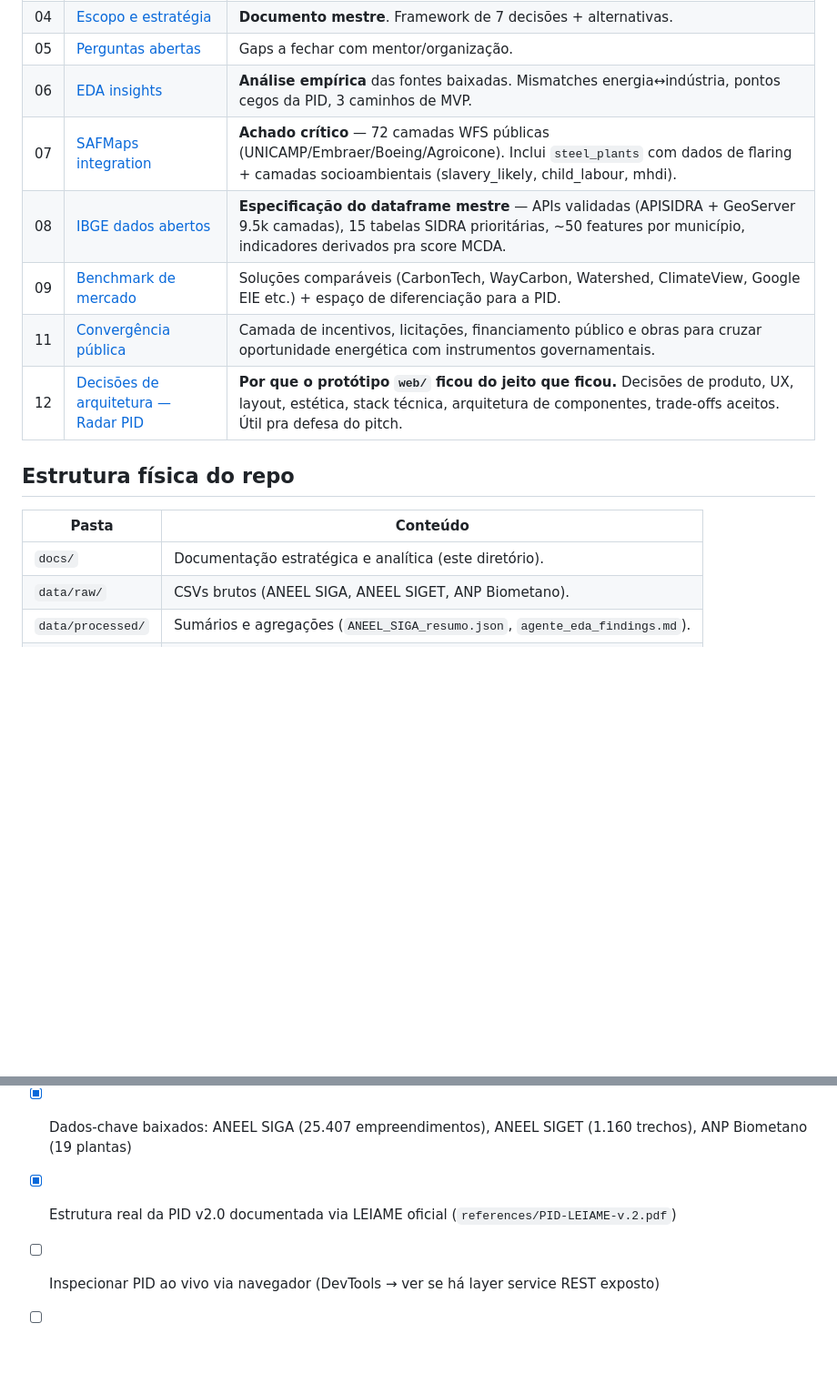
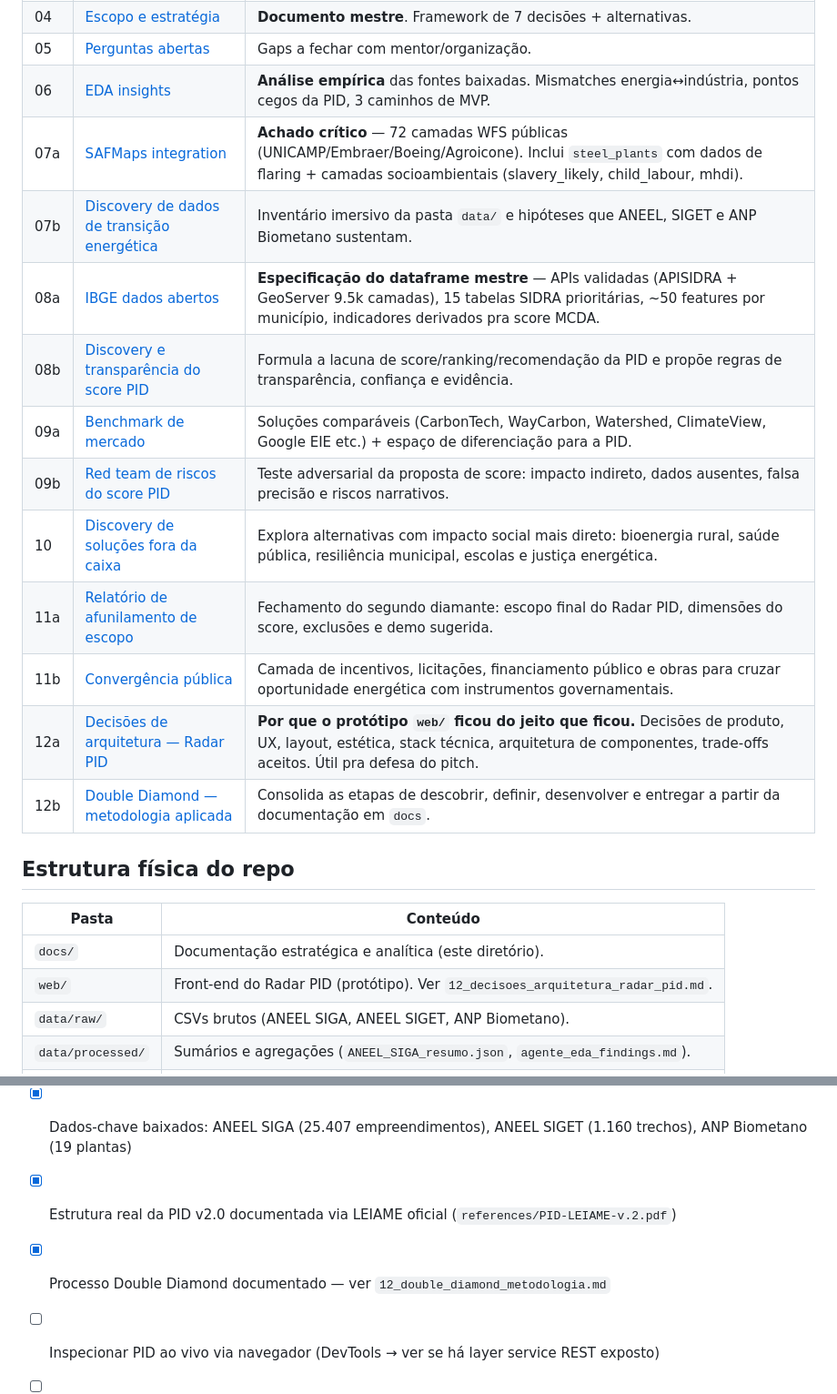
Before and after one commit to GabrielABSouza/petrolFuckers, a Markdown page: docs/00_README.md, 2 parts joined by grey strips. Shown at 91% size. GitHub-like rendering; blank space fills up the shorter version.

Commit message:
docs: Adiciona documentação da metodologia double diamond

```diff
--- a/docs/00_README.md
+++ b/docs/00_README.md
@@ -19,17 +19,24 @@
 | 04 | [Escopo e estratégia](04_escopo_estrategia.md) | **Documento mestre**. Framework de 7 decisões + alternativas. |
 | 05 | [Perguntas abertas](05_perguntas_abertas.md) | Gaps a fechar com mentor/organização. |
 | 06 | [EDA insights](06_eda_insights.md) | **Análise empírica** das fontes baixadas. Mismatches energia↔indústria, pontos cegos da PID, 3 caminhos de MVP. |
-| 07 | [SAFMaps integration](07_safmaps_integration.md) | **Achado crítico** — 72 camadas WFS públicas (UNICAMP/Embraer/Boeing/Agroicone). Inclui `steel_plants` com dados de flaring + camadas socioambientais (slavery_likely, child_labour, mhdi). |
-| 08 | [IBGE dados abertos](08_ibge_dados.md) | **Especificação do dataframe mestre** — APIs validadas (APISIDRA + GeoServer 9.5k camadas), 15 tabelas SIDRA prioritárias, ~50 features por município, indicadores derivados pra score MCDA. |
-| 09 | [Benchmark de mercado](09_benchmark_mercado.md) | Soluções comparáveis (CarbonTech, WayCarbon, Watershed, ClimateView, Google EIE etc.) + espaço de diferenciação para a PID. |
-| 11 | [Convergência pública](11_convergencia_incentivos_publicos.md) | Camada de incentivos, licitações, financiamento público e obras para cruzar oportunidade energética com instrumentos governamentais. |
-| 12 | [Decisões de arquitetura — Radar PID](12_decisoes_arquitetura_radar_pid.md) | **Por que o protótipo `web/` ficou do jeito que ficou.** Decisões de produto, UX, layout, estética, stack técnica, arquitetura de componentes, trade-offs aceitos. Útil pra defesa do pitch. |
+| 07a | [SAFMaps integration](07_safmaps_integration.md) | **Achado crítico** — 72 camadas WFS públicas (UNICAMP/Embraer/Boeing/Agroicone). Inclui `steel_plants` com dados de flaring + camadas socioambientais (slavery_likely, child_labour, mhdi). |
+| 07b | [Discovery de dados de transição energética](07_discovery_data_transicao_energetica.md) | Inventário imersivo da pasta `data/` e hipóteses que ANEEL, SIGET e ANP Biometano sustentam. |
+| 08a | [IBGE dados abertos](08_ibge_dados.md) | **Especificação do dataframe mestre** — APIs validadas (APISIDRA + GeoServer 9.5k camadas), 15 tabelas SIDRA prioritárias, ~50 features por município, indicadores derivados pra score MCDA. |
+| 08b | [Discovery e transparência do score PID](08_discovery_transparencia_score_pid.md) | Formula a lacuna de score/ranking/recomendação da PID e propõe regras de transparência, confiança e evidência. |
+| 09a | [Benchmark de mercado](09_benchmark_mercado.md) | Soluções comparáveis (CarbonTech, WayCarbon, Watershed, ClimateView, Google EIE etc.) + espaço de diferenciação para a PID. |
+| 09b | [Red team de riscos do score PID](09_red_team_riscos_solucao_score_pid.md) | Teste adversarial da proposta de score: impacto indireto, dados ausentes, falsa precisão e riscos narrativos. |
+| 10 | [Discovery de soluções fora da caixa](10_discovery_solucoes_fora_da_caixa.md) | Explora alternativas com impacto social mais direto: bioenergia rural, saúde pública, resiliência municipal, escolas e justiça energética. |
+| 11a | [Relatório de afunilamento de escopo](11_relatorio_afunilamento_escopo_pid.md) | Fechamento do segundo diamante: escopo final do Radar PID, dimensões do score, exclusões e demo sugerida. |
+| 11b | [Convergência pública](11_convergencia_incentivos_publicos.md) | Camada de incentivos, licitações, financiamento público e obras para cruzar oportunidade energética com instrumentos governamentais. |
+| 12a | [Decisões de arquitetura — Radar PID](12_decisoes_arquitetura_radar_pid.md) | **Por que o protótipo `web/` ficou do jeito que ficou.** Decisões de produto, UX, layout, estética, stack técnica, arquitetura de componentes, trade-offs aceitos. Útil pra defesa do pitch. |
+| 12b | [Double Diamond — metodologia aplicada](12_double_diamond_metodologia.md) | Consolida as etapas de descobrir, definir, desenvolver e entregar a partir da documentação em `docs`. |
 
 ## Estrutura física do repo
 
 | Pasta | Conteúdo |
 |---|---|
 | `docs/` | Documentação estratégica e analítica (este diretório). |
+| `web/` | Front-end do Radar PID (protótipo). Ver `12_decisoes_arquitetura_radar_pid.md`. |
 | `data/raw/` | CSVs brutos (ANEEL SIGA, ANEEL SIGET, ANP Biometano). |
 | `data/processed/` | Sumários e agregações (`ANEEL_SIGA_resumo.json`, `agente_eda_findings.md`). |
 | `prompts/` | Prompts usados em agentes externos. |
@@ -46,6 +53,7 @@
 - [x] EDA inicial concluída — ver `06_eda_insights.md`
 - [x] Dados-chave baixados: ANEEL SIGA (25.407 empreendimentos), ANEEL SIGET (1.160 trechos), ANP Biometano (19 plantas)
 - [x] Estrutura real da PID v2.0 documentada via LEIAME oficial (`references/PID-LEIAME-v.2.pdf`)
+- [x] Processo Double Diamond documentado — ver `12_double_diamond_metodologia.md`
 - [ ] Inspecionar PID ao vivo via navegador (DevTools → ver se há layer service REST exposto)
 - [ ] Definir trilha (UX / Análise / Aplicação)
 - [ ] Definir persona-alvo
```
Also changed, not shown: docs/12_double_diamond_metodologia.md (added, +191 -0 lines).
